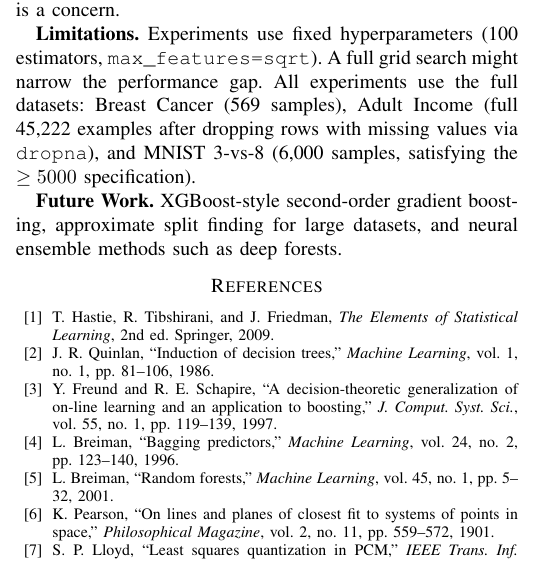
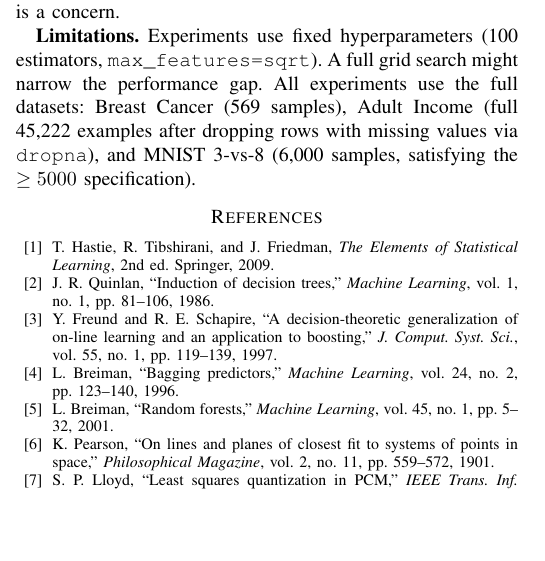
Before and after one commit to shahin1717/ml-project, a LaTeX paper (report/report.tex): part of one column of page 7 of 7, cut so that both start at the same text, the shorter picture padded with empty space. Compiled offline with pdfLaTeX.

Commit message:
report fixed

```diff
--- a/report/report.tex
+++ b/report/report.tex
@@ -675,9 +675,6 @@ datasets: Breast Cancer (569 samples), Adult Income (full 45,222
 examples after dropping rows with missing values via \texttt{dropna}), and
 MNIST 3-vs-8 (6,000 samples, satisfying the $\ge 5000$ specification).
 
-\textbf{Future Work.}  XGBoost-style second-order gradient boosting,
-approximate split finding for large datasets, and neural ensemble
-methods such as deep forests.
 
 % ===== BIBLIOGRAPHY ===================================================
 \begin{thebibliography}{00}
```
Also changed, not shown: report/report.pdf.
